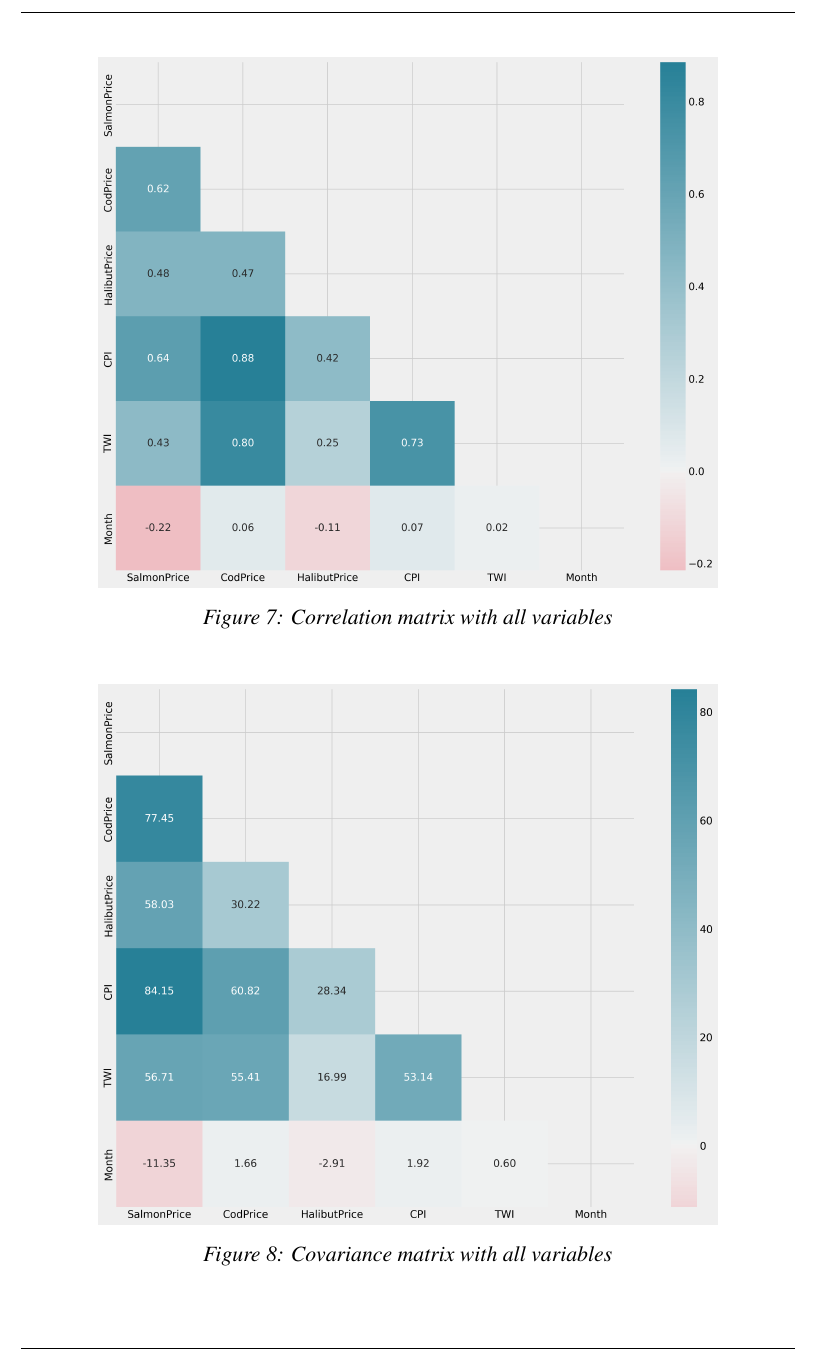
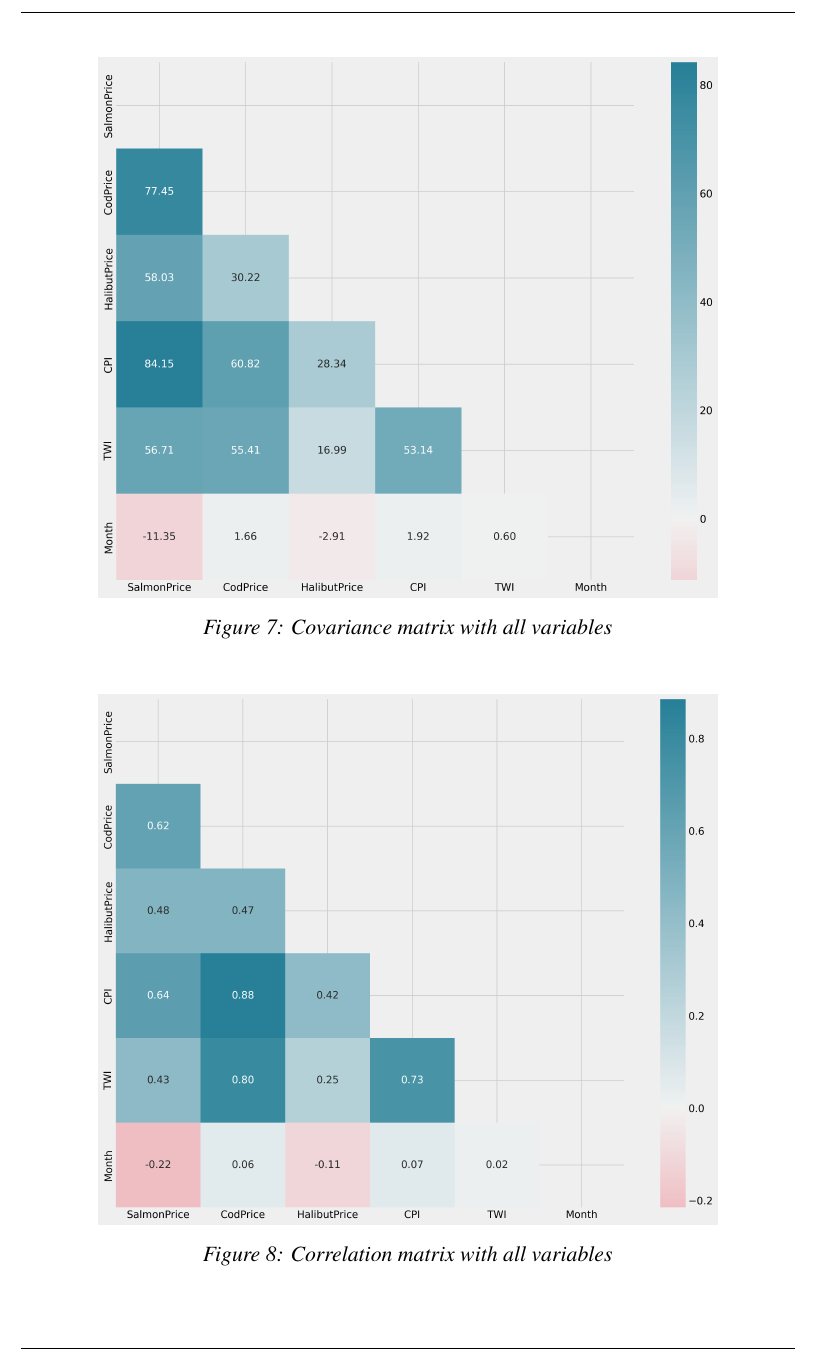
Before and after one commit to BachelorLaks/bachelor2023, a LaTeX document (main.tex, which reads Sections/Methodology.tex): part of page 24 of 45, cut so that both start at the same text. Compiled offline with pdfLaTeX.

Commit message:
endret rekkefølge matriser

```diff
--- a/Sections/Methodology.tex
+++ b/Sections/Methodology.tex
@@ -75,17 +75,19 @@ Looking at the boxplot we can see that the salmon does indeed have a lot of outl
 
 \subsubsection{Covariance and correlation}\label{covariance and correlation}
 By exploring the covariance and correlation of our chosen variabels we aim to uncover if they can be used as indicators for the salmon price. A good correlation or covariance between the salmon price and a variable, means that moving that variable would result in a move of a cirtain size or dirrection in the other variable. this property is what we are looking to exploit in our predictive models and finding variabels that posess this property is key to the accuracy of our predictions.
+
+\begin{figure}[H]
+    \centering
+    \includegraphics[width=0.8\textwidth]{data/Figures/Descriptive/CovMatrix.png}
+    \caption[Covariance matrix]{Covariance matrix with all variables}\label{fig:CovMatrix}
+\end{figure}
+
 \begin{figure}[H]
     \centering
     \includegraphics[width=0.8\textwidth]{data/Figures/Descriptive/CorrMatrix.png}
     \caption[Correlation matrix]{Correlation matrix with all variables}\label{fig:CorrMatrix}
 \end{figure}
 
-\begin{figure}[H]
-    \centering
-    \includegraphics[width=0.8\textwidth]{data/Figures/Descriptive/CovMatrix.png}
-    \caption[Covariance matrix]{Covariance matrix with all variables}\label{fig:CovMatrix}
-\end{figure}
 
 
 \subsection{Data preprocessing}
```
